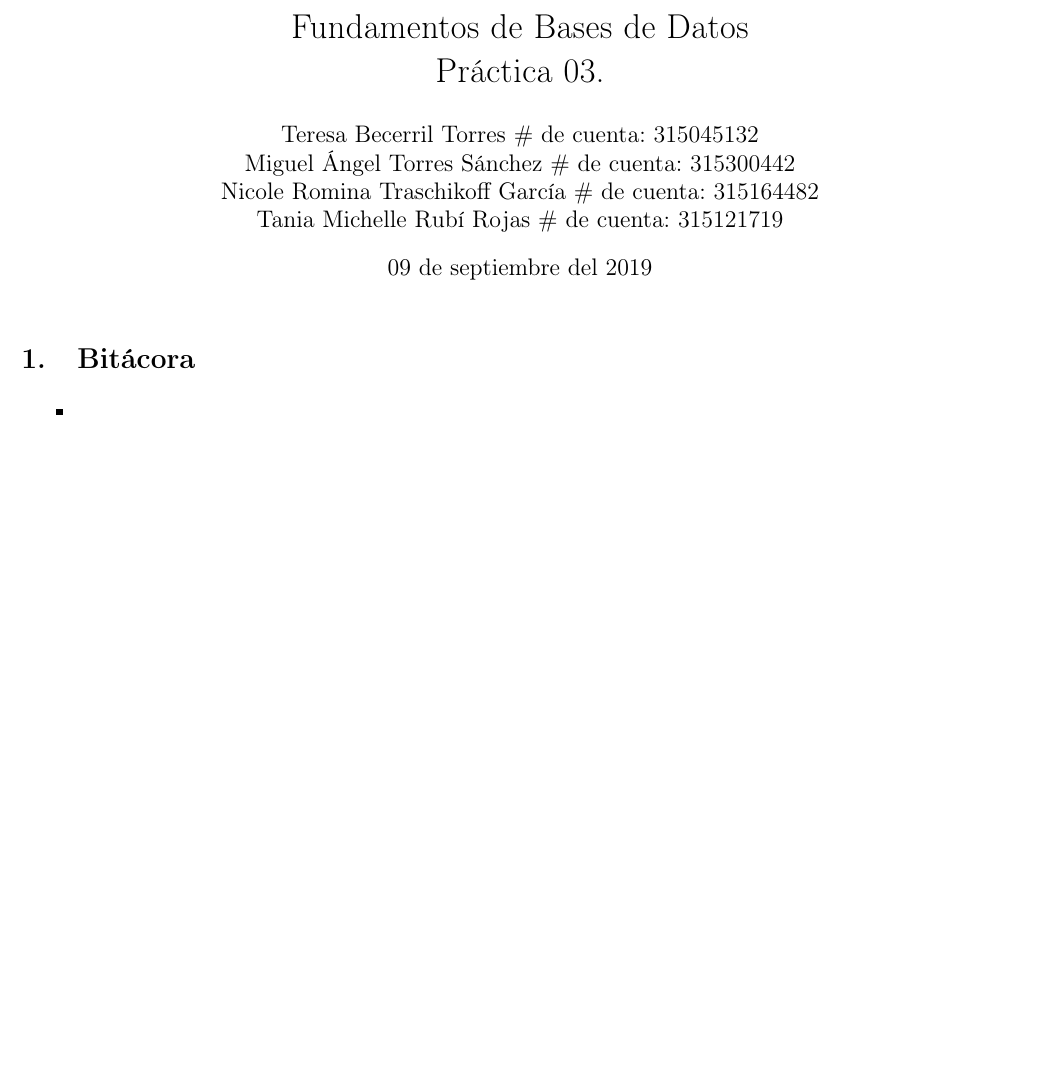
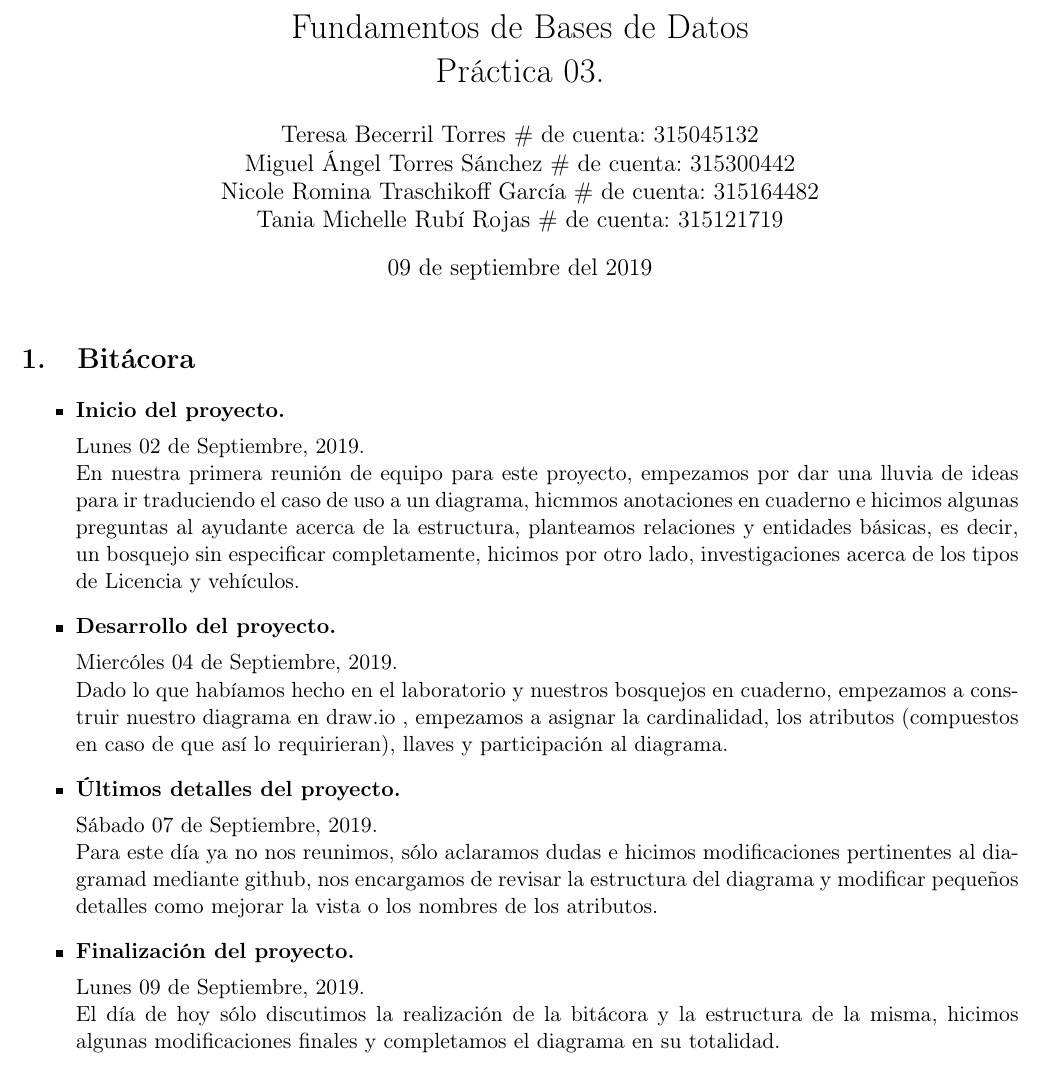
Before and after one commit to wabi-sabi-caracal/Practica03-BD, a LaTeX document (practica03.tex): part of the page, cut so that both start at the same text, the shorter picture padded with empty space. Compiled offline with pdfLaTeX.

Commit message:
Subiendo bitácora

```diff
--- a/practica03.tex
+++ b/practica03.tex
@@ -40,9 +40,26 @@
 
 \section{Bitácora}
 \begin{itemize}
-    \item
+    \item \textbf{Inicio del proyecto.}
 
-    \textsc{}
+    Lunes 02 de Septiembre, 2019.\\
+    En nuestra primera reunión de equipo para este proyecto, empezamos por dar una lluvia de ideas para ir traduciendo el caso de uso a un diagrama, hicmmos anotaciones en cuaderno e hicimos algunas preguntas al ayudante acerca de la estructura, planteamos relaciones y entidades básicas, es decir, un bosquejo sin especificar completamente, hicimos por otro lado, investigaciones acerca de los tipos de Licencia y vehículos.
+
+    \item \textbf{Desarrollo del proyecto.}
+
+    Miercóles 04 de Septiembre, 2019.\\
+    Dado lo que habíamos hecho en el laboratorio y nuestros bosquejos en cuaderno, empezamos a construir nuestro diagrama en draw.io , empezamos a asignar la cardinalidad, los atributos (compuestos en caso de que así lo requirieran), llaves y participación al diagrama.
+
+
+    \item \textbf{Últimos detalles del proyecto.}
+
+    Sábado 07 de Septiembre, 2019.\\
+    Para este día ya no nos reunimos, sólo aclaramos dudas e hicimos modificaciones pertinentes al diagramad mediante github, nos encargamos de revisar la estructura del diagrama y modificar pequeños detalles como mejorar la vista o los nombres de los atributos.
+
+    \item \textbf{Finalización del proyecto.}
+
+    Lunes 09 de Septiembre, 2019.\\
+    El día de hoy sólo discutimos la realización de la bitácora y la estructura de la misma, hicimos algunas modificaciones finales y completamos el diagrama en su totalidad.
 
 \end{itemize}
 
```
Also changed, not shown: practica03.pdf, 1 other file.
